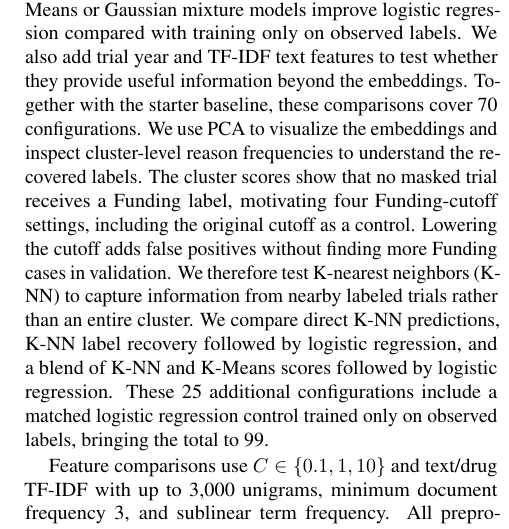
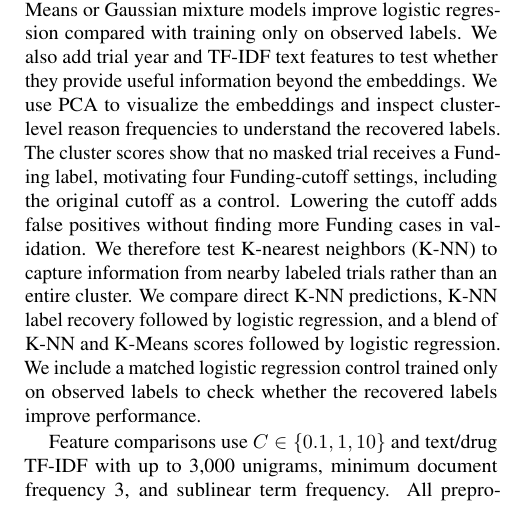
Before and after one commit to jontumalle/applied-ml-midterm, a LaTeX paper (writeup/main.tex): part of one column of page 2 of 5, cut so that both start at the same text. Compiled offline with pdfLaTeX.

Commit message:
Focus experiment overview on rubric-relevant comparisons

```diff
--- a/writeup/main.tex
+++ b/writeup/main.tex
@@ -89,8 +89,7 @@ keeping the highest-scoring reason if none qualifies.
 We begin by testing whether labels recovered with K-Means or Gaussian mixture
 models improve logistic regression compared with training only on observed
 labels. We also add trial year and TF-IDF text features to test whether they
-provide useful information beyond the embeddings. Together with the starter
-baseline, these comparisons cover 70 configurations. We use PCA to visualize
+provide useful information beyond the embeddings. We use PCA to visualize
 the embeddings and inspect cluster-level reason frequencies to understand the
 recovered labels. The cluster scores show that no masked trial receives a
 Funding label, motivating four Funding-cutoff settings, including the original
@@ -99,8 +98,8 @@ more Funding cases in validation. We therefore test K-nearest neighbors (K-NN)
 to capture information from nearby labeled trials rather than an entire cluster.
 We compare direct K-NN predictions, K-NN label recovery followed by logistic
 regression, and a blend of K-NN and K-Means scores followed by logistic regression.
-These 25 additional configurations include a matched logistic regression control
-trained only on observed labels, bringing the total to 99.
+We include a matched logistic regression control trained only on observed labels
+to check whether the recovered labels improve performance.
 
 Feature comparisons use $C\in\{0.1,1,10\}$ and text/drug TF-IDF with up to
 3,000 unigrams, minimum document frequency 3, and sublinear term frequency.
```
